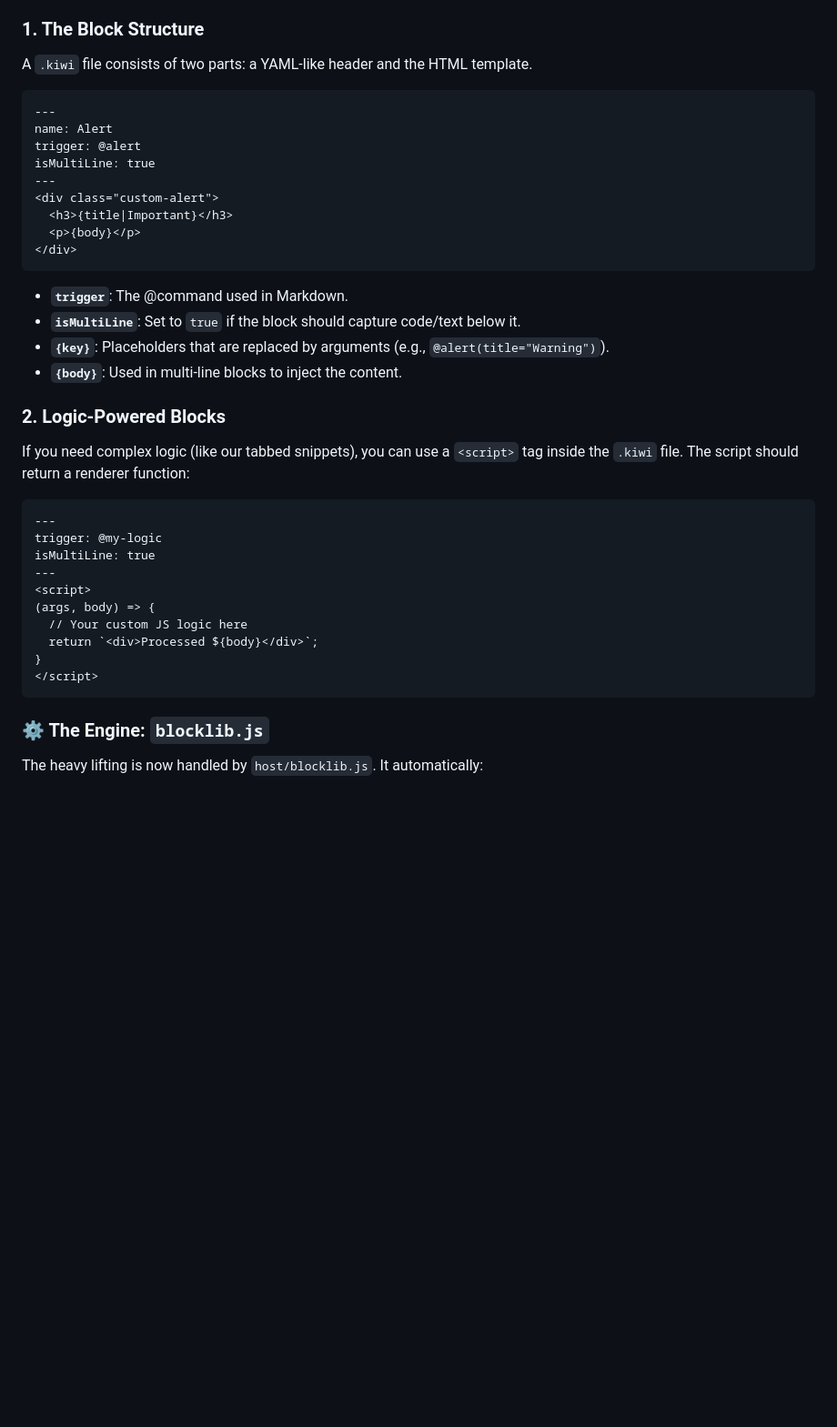
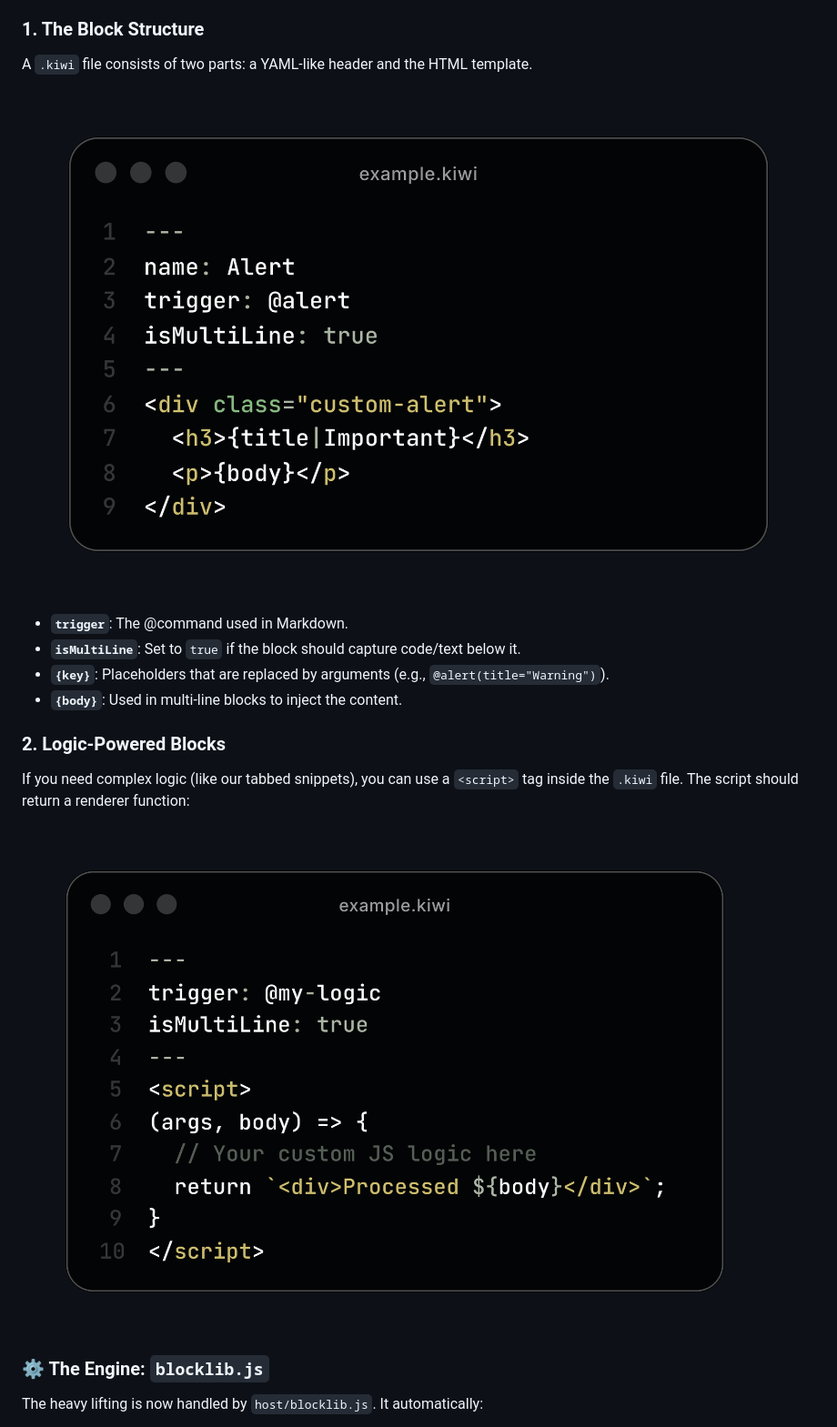
Before and after one commit to kiwidocs/kiwidocs, a Markdown page: building.md, the part around the change. Shown: that part at 91% size. Drawn GitHub-style; pictures changed too: assets/images/building-1.png (added), assets/images/building-2.png (added); blank space fills up the shorter version.

Commit message:
add images

````diff
--- a/building.md
+++ b/building.md
@@ -81,7 +81,7 @@ Kiwi now uses a simplified, file-per-block system in the `blocks/` directory. Ea
 ### 1. The Block Structure
 A `.kiwi` file consists of two parts: a YAML-like header and the HTML template.
 
-```markdown
+<!-- ```markdown
 ---
 name: Alert
 trigger: @alert
@@ -91,7 +91,9 @@ isMultiLine: true
   <h3>{title|Important}</h3>
   <p>{body}</p>
 </div>
-```
+``` -->
+
+![image showing alert block](assets/images/building-2.png)
 
 - **`trigger`**: The @command used in Markdown.
 - **`isMultiLine`**: Set to `true` if the block should capture code/text below it.
@@ -101,7 +103,7 @@ isMultiLine: true
 ### 2. Logic-Powered Blocks
 If you need complex logic (like our tabbed snippets), you can use a `<script>` tag inside the `.kiwi` file. The script should return a renderer function:
 
-```html
+<!-- ```html
 ---
 trigger: @my-logic
 isMultiLine: true
@@ -112,8 +114,8 @@ isMultiLine: true
   return `<div>Processed ${body}</div>`;
 }
 </script>
-```
-
+``` -->
+![image showing alert block](assets/images/building-1.png)
 ### ⚙️ The Engine: `blocklib.js`
 The heavy lifting is now handled by `host/blocklib.js`. It automatically:
 1. Fetches all `.kiwi` files from your repository.
````
Also changed, not shown: README.md (+5 -3 lines), 1 other file.
